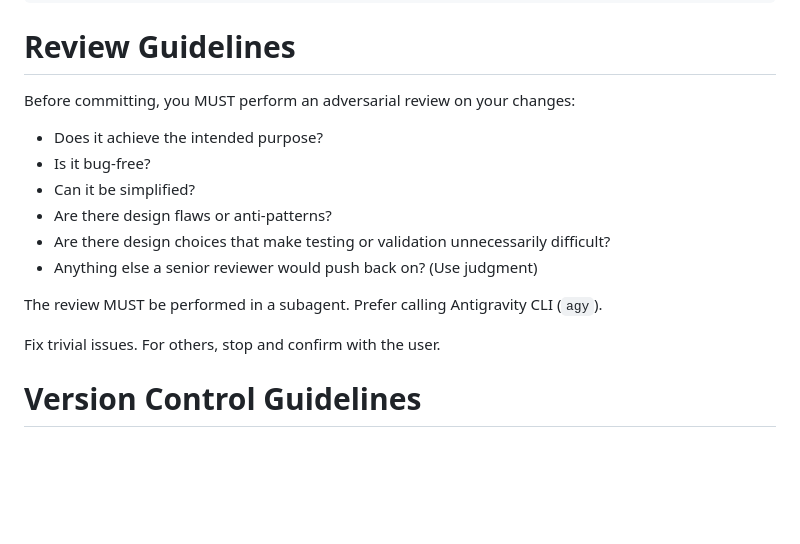
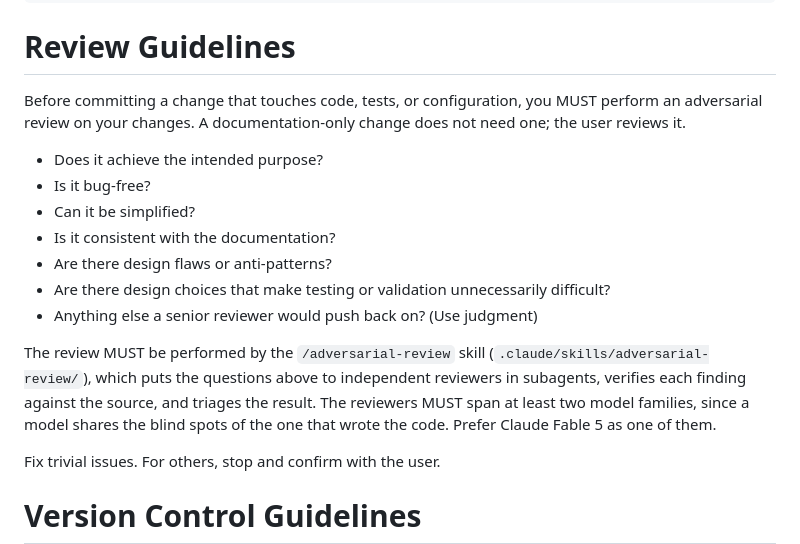
Before and after one commit to liboyin/llm-policy-library, a Markdown page: AGENTS.md, the part around the change. Drawn GitHub-style; blank space fills up the shorter version.

```diff
--- a/AGENTS.md
+++ b/AGENTS.md
@@ -43,16 +43,17 @@ ruff check .
 
 # Review Guidelines
 
-Before committing, you MUST perform an adversarial review on your changes:
+Before committing a change that touches code, tests, or configuration, you MUST perform an adversarial review on your changes. A documentation-only change does not need one; the user reviews it.
 
 - Does it achieve the intended purpose?
 - Is it bug-free?
 - Can it be simplified?
+- Is it consistent with the documentation?
 - Are there design flaws or anti-patterns?
 - Are there design choices that make testing or validation unnecessarily difficult?
 - Anything else a senior reviewer would push back on? (Use judgment)
 
-The review MUST be performed in a subagent. Prefer calling Antigravity CLI (`agy`).
+The review MUST be performed by the `/adversarial-review` skill (`.claude/skills/adversarial-review/`), which puts the questions above to independent reviewers in subagents, verifies each finding against the source, and triages the result. The reviewers MUST span at least two model families, since a model shares the blind spots of the one that wrote the code. Prefer Claude Fable 5 as one of them.
 
 Fix trivial issues. For others, stop and confirm with the user.
 
```
Also changed, not shown: 1 other file.
